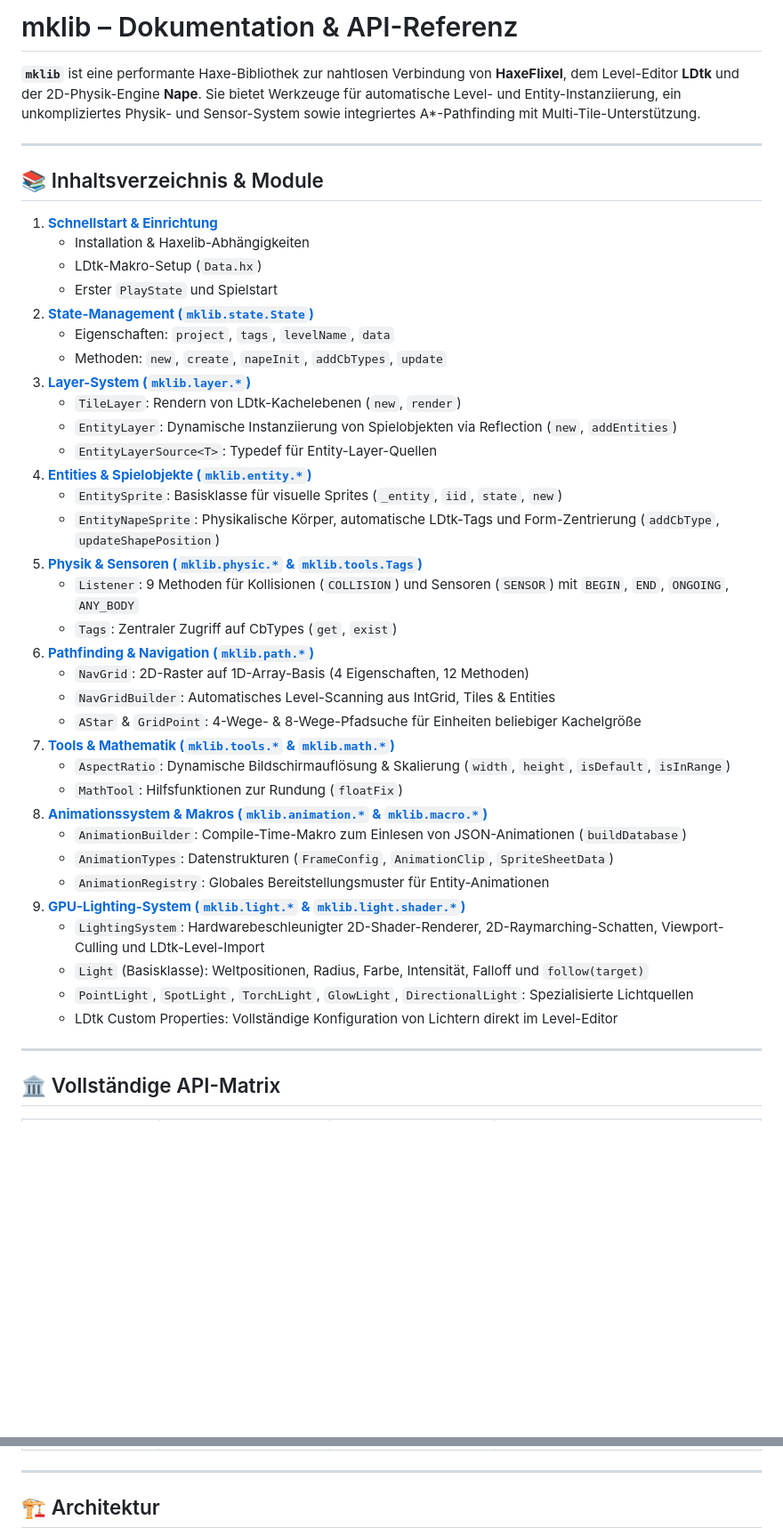
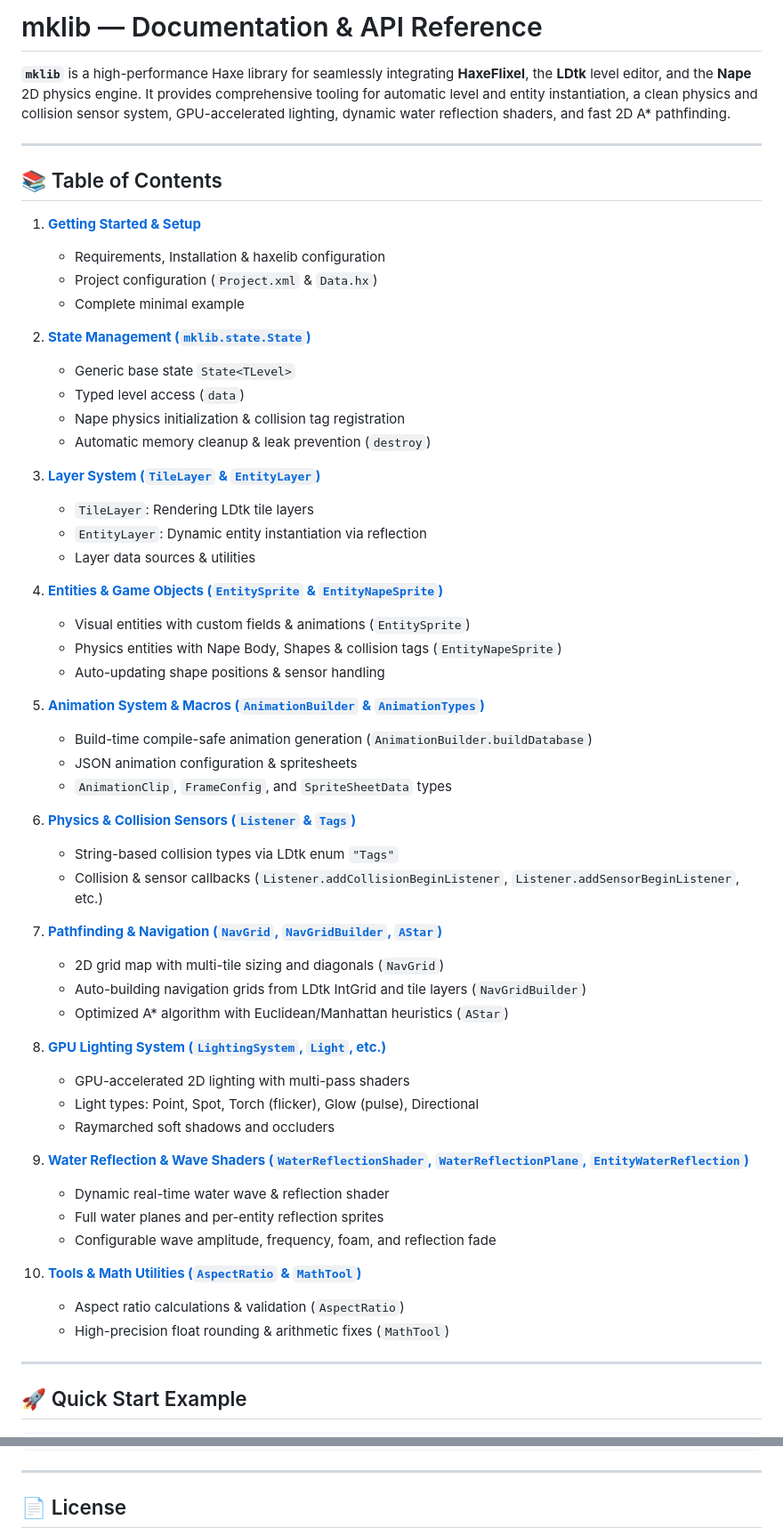
Before and after one commit to markuskahl/mklib, a Markdown page: docs/README.md, 2 parts joined by grey strips. Shown at 89% size. Drawn GitHub-style; blank space fills up the shorter version.

Commit message:
docs: translate README.md to English and add a comprehensive documentation index file.

```diff
--- a/docs/README.md
+++ b/docs/README.md
@@ -1,46 +1,61 @@
-# mklib – Dokumentation & API-Referenz
+# mklib — Documentation & API Reference
 
-**`mklib`** ist eine performante Haxe-Bibliothek zur nahtlosen Verbindung von **HaxeFlixel**, dem Level-Editor **LDtk** und der 2D-Physik-Engine **Nape**. Sie bietet Werkzeuge für automatische Level- und Entity-Instanziierung, ein unkompliziertes Physik- und Sensor-System sowie integriertes A*-Pathfinding mit Multi-Tile-Unterstützung.
+**`mklib`** is a high-performance Haxe library for seamlessly integrating **HaxeFlixel**, the **LDtk** level editor, and the **Nape** 2D physics engine. It provides comprehensive tooling for automatic level and entity instantiation, a clean physics and collision sensor system, GPU-accelerated lighting, dynamic water reflection shaders, and fast 2D A* pathfinding.
 
 ---
 
-## 📚 Inhaltsverzeichnis & Module
+## 📚 Table of Contents
 
-1. [**Schnellstart & Einrichtung**](getting_started.md)
-   - Installation & Haxelib-Abhängigkeiten
-   - LDtk-Makro-Setup (`Data.hx`)
-   - Erster `PlayState` und Spielstart
-2. [**State-Management (`mklib.state.State`)**](state.md)
-   - Eigenschaften: `project`, `tags`, `levelName`, `data`
-   - Methoden: `new`, `create`, `napeInit`, `addCbTypes`, `update`
-3. [**Layer-System (`mklib.layer.*`)**](layers.md)
-   - `TileLayer`: Rendern von LDtk-Kachelebenen (`new`, `render`)
-   - `EntityLayer`: Dynamische Instanziierung von Spielobjekten via Reflection (`new`, `addEntities`)
-   - `EntityLayerSource<T>`: Typedef für Entity-Layer-Quellen
-4. [**Entities & Spielobjekte (`mklib.entity.*`)**](entities.md)
-   - `EntitySprite`: Basisklasse für visuelle Sprites (`_entity`, `iid`, `state`, `new`)
-   - `EntityNapeSprite`: Physikalische Körper, automatische LDtk-Tags und Form-Zentrierung (`addCbType`, `updateShapePosition`)
-5. [**Physik & Sensoren (`mklib.physic.*` & `mklib.tools.Tags`)**](physics.md)
-   - `Listener`: 9 Methoden für Kollisionen (`COLLISION`) und Sensoren (`SENSOR`) mit `BEGIN`, `END`, `ONGOING`, `ANY_BODY`
-   - `Tags`: Zentraler Zugriff auf CbTypes (`get`, `exist`)
-6. [**Pathfinding & Navigation (`mklib.path.*`)**](pathfinding.md)
-   - `NavGrid`: 2D-Raster auf 1D-Array-Basis (4 Eigenschaften, 12 Methoden)
-   - `NavGridBuilder`: Automatisches Level-Scanning aus IntGrid, Tiles & Entities
-   - `AStar` & `GridPoint`: 4-Wege- & 8-Wege-Pfadsuche für Einheiten beliebiger Kachelgröße
-7. [**Tools & Mathematik (`mklib.tools.*` & `mklib.math.*`)**](tools_math.md)
-   - `AspectRatio`: Dynamische Bildschirmauflösung & Skalierung (`width`, `height`, `isDefault`, `isInRange`)
-   - `MathTool`: Hilfsfunktionen zur Rundung (`floatFix`)
-8. [**Animationssystem & Makros (`mklib.animation.*` & `mklib.macro.*`)**](animation.md)
-   - `AnimationBuilder`: Compile-Time-Makro zum Einlesen von JSON-Animationen (`buildDatabase`)
-   - `AnimationTypes`: Datenstrukturen (`FrameConfig`, `AnimationClip`, `SpriteSheetData`)
-   - `AnimationRegistry`: Globales Bereitstellungsmuster für Entity-Animationen
-9. [**GPU-Lighting-System (`mklib.light.*` & `mklib.light.shader.*`)**](lighting.md)
-   - `LightingSystem`: Hardwarebeschleunigter 2D-Shader-Renderer, 2D-Raymarching-Schatten, Viewport-Culling und LDtk-Level-Import
-   - `Light` (Basisklasse): Weltpositionen, Radius, Farbe, Intensität, Falloff und `follow(target)`
-   - `PointLight`, `SpotLight`, `TorchLight`, `GlowLight`, `DirectionalLight`: Spezialisierte Lichtquellen
-   - LDtk Custom Properties: Vollständige Konfiguration von Lichtern direkt im Level-Editor
+1. [**Getting Started & Setup**](getting_started.md)
+   - Requirements, Installation & haxelib configuration
+   - Project configuration (`Project.xml` & `Data.hx`)
+   - Complete minimal example
+
+2. [**State Management (`mklib.state.State`)**](state.md)
+   - Generic base state `State<TLevel>`
+   - Typed level access (`data`)
+   - Nape physics initialization & collision tag registration
+   - Automatic memory cleanup & leak prevention (`destroy`)
+
+3. [**Layer System (`TileLayer` & `EntityLayer`)**](layers.md)
+   - `TileLayer`: Rendering LDtk tile layers
+   - `EntityLayer`: Dynamic entity instantiation via reflection
+   - Layer data sources & utilities
+
+4. [**Entities & Game Objects (`EntitySprite` & `EntityNapeSprite`)**](entities.md)
+   - Visual entities with custom fields & animations (`EntitySprite`)
+   - Physics entities with Nape Body, Shapes & collision tags (`EntityNapeSprite`)
+   - Auto-updating shape positions & sensor handling
+
+5. [**Animation System & Macros (`AnimationBuilder` & `AnimationTypes`)**](animation.md)
+   - Build-time compile-safe animation generation (`AnimationBuilder.buildDatabase`)
+   - JSON animation configuration & spritesheets
+   - `AnimationClip`, `FrameConfig`, and `SpriteSheetData` types
+
+6. [**Physics & Collision Sensors (`Listener` & `Tags`)**](physics.md)
+   - String-based collision types via LDtk enum `"Tags"`
+   - Collision & sensor callbacks (`Listener.addCollisionBeginListener`, `Listener.addSensorBeginListener`, etc.)
+
+7. [**Pathfinding & Navigation (`NavGrid`, `NavGridBuilder`, `AStar`)**](pathfinding.md)
+   - 2D grid map with multi-tile sizing and diagonals (`NavGrid`)
+   - Auto-building navigation grids from LDtk IntGrid and tile layers (`NavGridBuilder`)
+   - Optimized A* algorithm with Euclidean/Manhattan heuristics (`AStar`)
+
+8. [**GPU Lighting System (`LightingSystem`, `Light`, etc.)**](lighting.md)
+   - GPU-accelerated 2D lighting with multi-pass shaders
+   - Light types: Point, Spot, Torch (flicker), Glow (pulse), Directional
+   - Raymarched soft shadows and occluders
+
+9. [**Water Reflection & Wave Shaders (`WaterReflectionShader`, `WaterReflectionPlane`, `EntityWaterReflection`)**](water_reflection.md)
+   - Dynamic real-time water wave & reflection shader
+   - Full water planes and per-entity reflection sprites
+   - Configurable wave amplitude, frequency, foam, and reflection fade
+
+10. [**Tools & Math Utilities (`AspectRatio` & `MathTool`)**](tools_math.md)
+    - Aspect ratio calculations & validation (`AspectRatio`)
+    - High-precision float rounding & arithmetic fixes (`MathTool`)
 
 ---
 
-## 🏛️ Vollständige API-Matrix
+## 🚀 Quick Start Example
 
@@ -74,5 +96,5 @@
 
 ---
 
-## 🏗️ Architektur
+## 📄 License
 
```
Also changed, not shown: other parts of docs/README.md (+35 -48 lines), README.md (+34 -34 lines).
